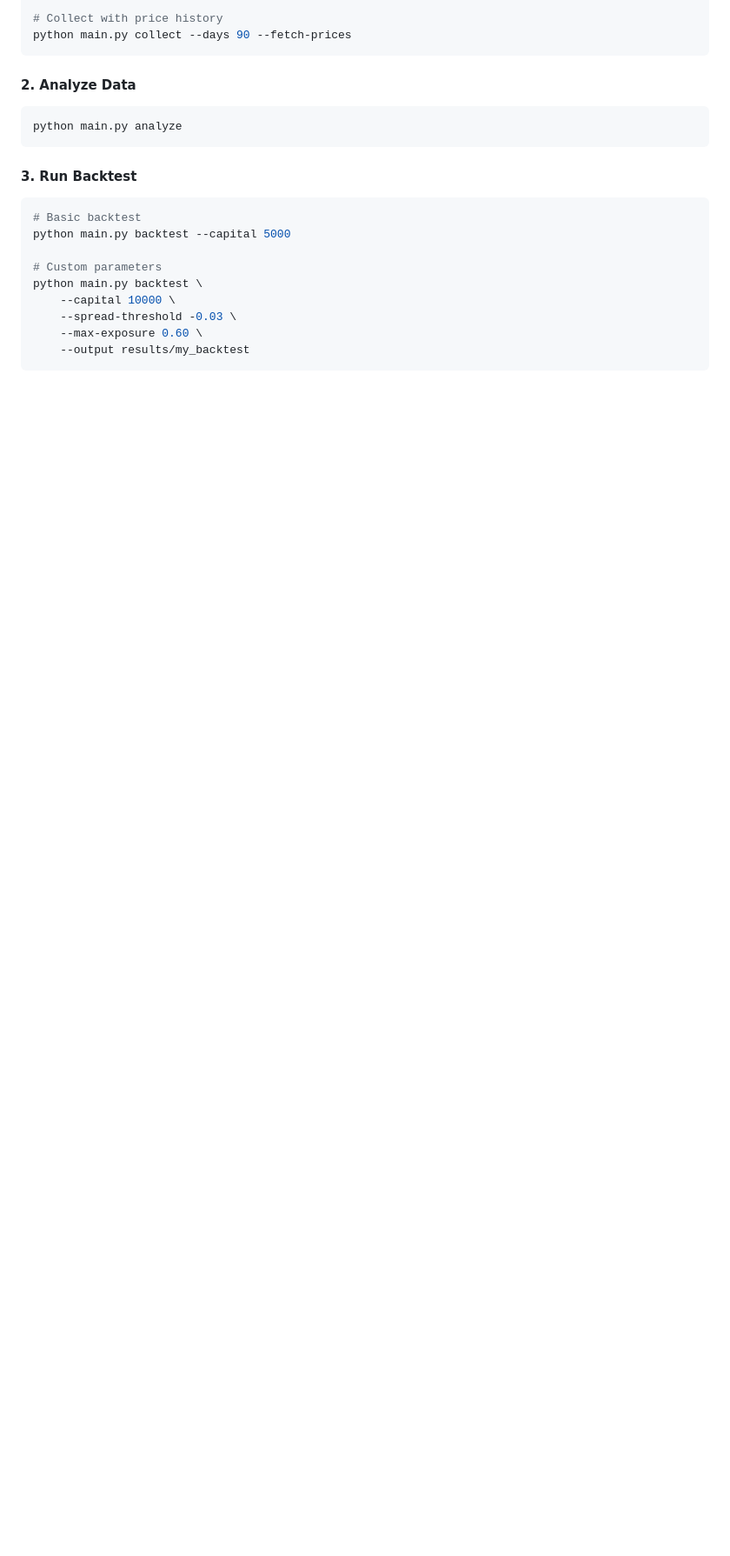
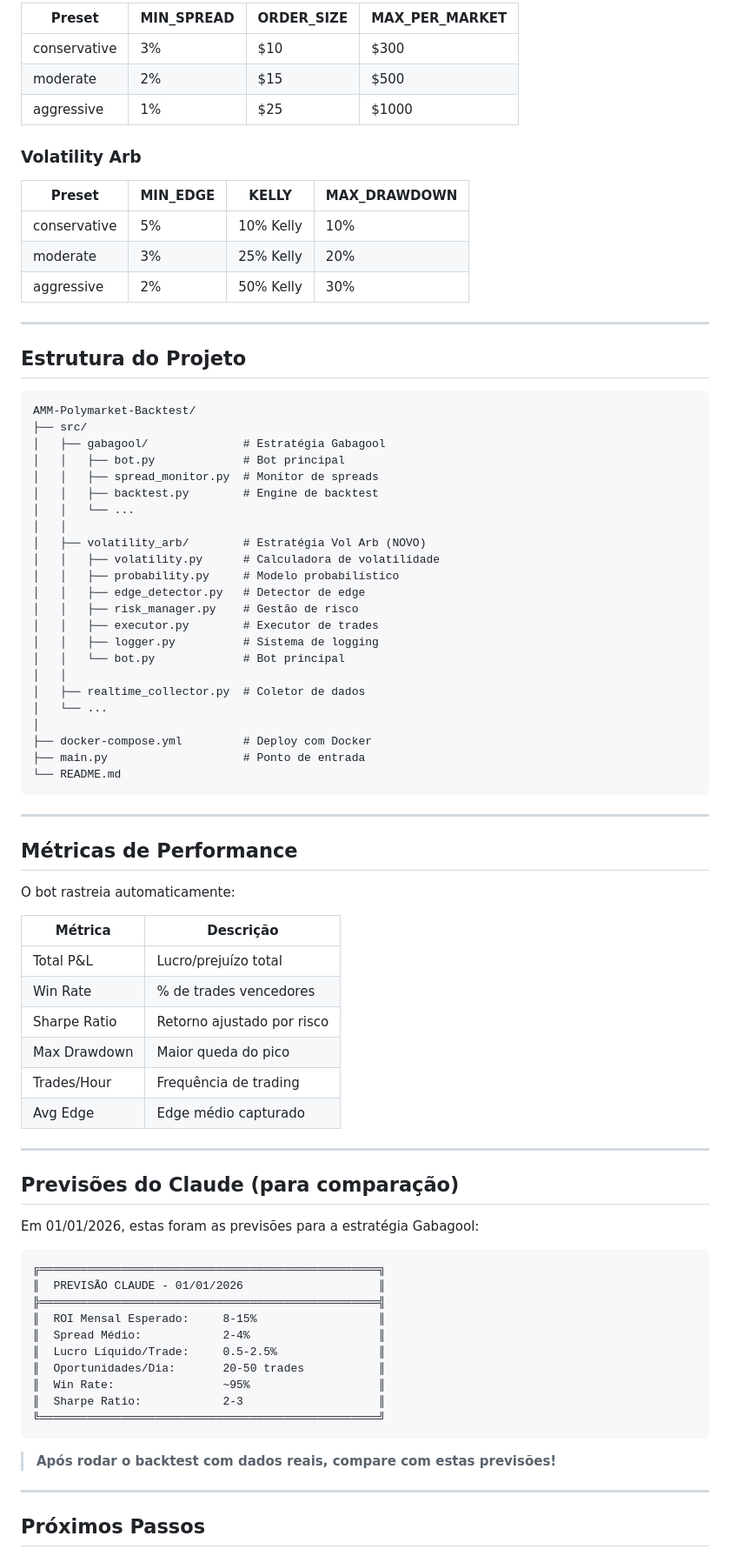
Before and after one commit to Leandrosmoreira/AMM-Polymarket-Backtest, a Markdown page: README.md, the part around one of its changes. Shown at 87% size. Drawn GitHub-style; blank space fills up the shorter version.

````diff
--- a/README.md
+++ b/README.md
@@ -83,25 +239,85 @@ python main.py collect --days 90
 
-# Collect with price history
-python main.py collect --days 90 --fetch-prices
+| Preset | MIN_SPREAD | ORDER_SIZE | MAX_PER_MARKET |
+|--------|------------|------------|----------------|
+| conservative | 3% | $10 | $300 |
+| moderate | 2% | $15 | $500 |
+| aggressive | 1% | $25 | $1000 |
+
+### Volatility Arb
+
+| Preset | MIN_EDGE | KELLY | MAX_DRAWDOWN |
+|--------|----------|-------|--------------|
+| conservative | 5% | 10% Kelly | 10% |
+| moderate | 3% | 25% Kelly | 20% |
+| aggressive | 2% | 50% Kelly | 30% |
+
+---
+
+## Estrutura do Projeto
+
+```
+AMM-Polymarket-Backtest/
+├── src/
+│   ├── gabagool/              # Estratégia Gabagool
+│   │   ├── bot.py             # Bot principal
+│   │   ├── spread_monitor.py  # Monitor de spreads
+│   │   ├── backtest.py        # Engine de backtest
+│   │   └── ...
+│   │
+│   ├── volatility_arb/        # Estratégia Vol Arb (NOVO)
+│   │   ├── volatility.py      # Calculadora de volatilidade
+│   │   ├── probability.py     # Modelo probabilístico
+│   │   ├── edge_detector.py   # Detector de edge
+│   │   ├── risk_manager.py    # Gestão de risco
+│   │   ├── executor.py        # Executor de trades
+│   │   ├── logger.py          # Sistema de logging
+│   │   └── bot.py             # Bot principal
+│   │
+│   ├── realtime_collector.py  # Coletor de dados
+│   └── ...
+│
+├── docker-compose.yml         # Deploy com Docker
+├── main.py                    # Ponto de entrada
+└── README.md
 ```
 
-#### 2. Analyze Data
+---
 
-```bash
-python main.py analyze
+## Métricas de Performance
+
+O bot rastreia automaticamente:
+
+| Métrica | Descrição |
+|---------|-----------|
+| Total P&L | Lucro/prejuízo total |
+| Win Rate | % de trades vencedores |
+| Sharpe Ratio | Retorno ajustado por risco |
+| Max Drawdown | Maior queda do pico |
+| Trades/Hour | Frequência de trading |
+| Avg Edge | Edge médio capturado |
+
+---
+
+## Previsões do Claude (para comparação)
+
+Em 01/01/2026, estas foram as previsões para a estratégia Gabagool:
+
+```
+╔══════════════════════════════════════════════════╗
+║  PREVISÃO CLAUDE - 01/01/2026                    ║
+╠══════════════════════════════════════════════════╣
+║  ROI Mensal Esperado:     8-15%                  ║
+║  Spread Médio:            2-4%                   ║
+║  Lucro Líquido/Trade:     0.5-2.5%               ║
+║  Oportunidades/Dia:       20-50 trades           ║
+║  Win Rate:                ~95%                   ║
+║  Sharpe Ratio:            2-3                    ║
+╚══════════════════════════════════════════════════╝
 ```
 
-#### 3. Run Backtest
+> **Após rodar o backtest com dados reais, compare com estas previsões!**
 
-```bash
-# Basic backtest
-python main.py backtest --capital 5000
+---
 
-# Custom parameters
-python main.py backtest \
-    --capital 10000 \
-    --spread-threshold -0.03 \
-    --max-exposure 0.60 \
-    --output results/my_backtest
-```
+## Próximos Passos
 
````
Also changed, not shown: other parts of README.md (+221 -136 lines).
